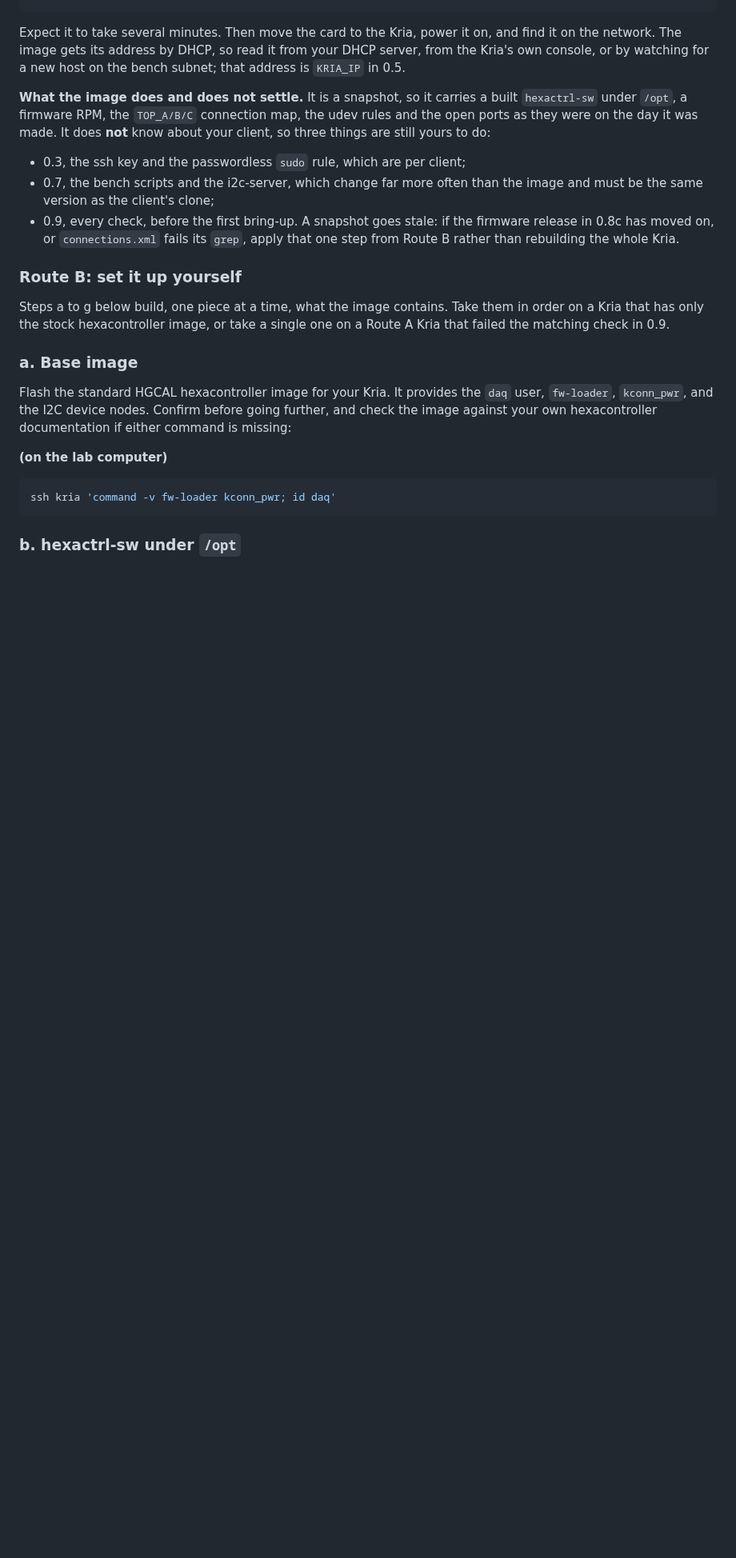
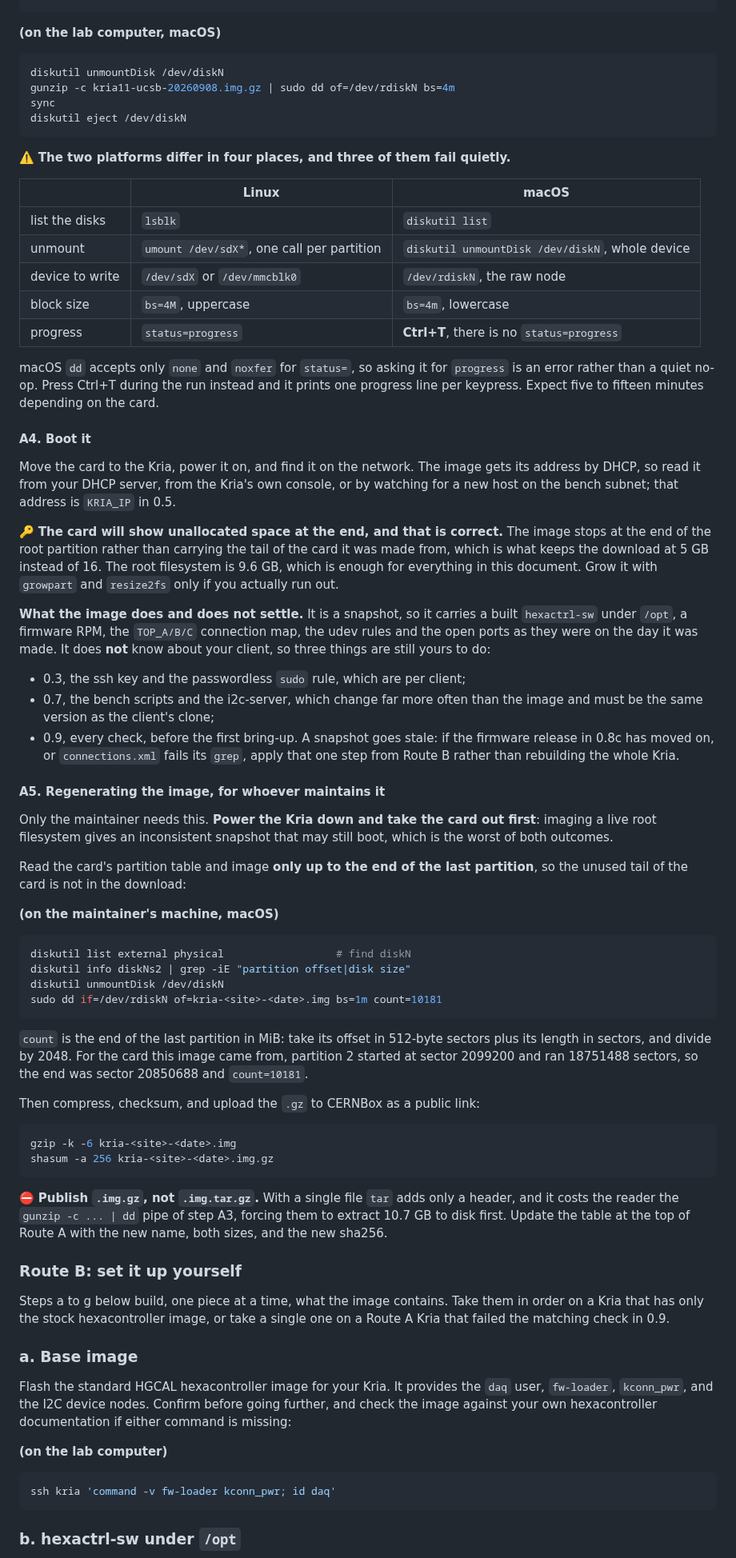
Before and after one commit to tvami/mmts-multimodule, a Markdown page: mmts_instructions.md, the part around one of its changes. Shown at 80% size. Rendered like a GitHub page; blank space fills up the shorter version.

Commit message:
Route A: gzipped image from CERNBox

````diff
--- a/mmts_instructions.md
+++ b/mmts_instructions.md
@@ -629,10 +675,42 @@ sudo dd if="$MMTS_ROOT/kria-ua-v2.img" of=/dev/sdX bs=4M status=progress conv=fs
 sync
 ```
 
-Expect it to take several minutes. Then move the card to the Kria, power it on,
-and find it on the network. The image gets its address by DHCP, so read it from
-your DHCP server, from the Kria's own console, or by watching for a new host on
-the bench subnet; that address is `KRIA_IP` in 0.5.
+**(on the lab computer, macOS)**
+
+```bash
+diskutil unmountDisk /dev/diskN
+gunzip -c kria11-ucsb-20260908.img.gz | sudo dd of=/dev/rdiskN bs=4m
+sync
+diskutil eject /dev/diskN
+```
+
+⚠️ **The two platforms differ in four places, and three of them fail quietly.**
+
+| | Linux | macOS |
+|---|---|---|
+| list the disks | `lsblk` | `diskutil list` |
+| unmount | `umount /dev/sdX*`, one call per partition | `diskutil unmountDisk /dev/diskN`, whole device |
+| device to write | `/dev/sdX` or `/dev/mmcblk0` | `/dev/rdiskN`, the raw node |
+| block size | `bs=4M`, uppercase | `bs=4m`, lowercase |
+| progress | `status=progress` | **Ctrl+T**, there is no `status=progress` |
+
+macOS `dd` accepts only `none` and `noxfer` for `status=`, so asking it for
+`progress` is an error rather than a quiet no-op. Press Ctrl+T during the run
+instead and it prints one progress line per keypress. Expect five to fifteen
+minutes depending on the card.
+
+#### A4. Boot it
+
+Move the card to the Kria, power it on, and find it on the network. The image
+gets its address by DHCP, so read it from your DHCP server, from the Kria's own
+console, or by watching for a new host on the bench subnet; that address is
+`KRIA_IP` in 0.5.
+
+🔑 **The card will show unallocated space at the end, and that is correct.** The
+image stops at the end of the root partition rather than carrying the tail of
+the card it was made from, which is what keeps the download at 5 GB instead of
+16. The root filesystem is 9.6 GB, which is enough for everything in this
+document. Grow it with `growpart` and `resize2fs` only if you actually run out.
 
 **What the image does and does not settle.** It is a snapshot, so it carries a
 built `hexactrl-sw` under `/opt`, a firmware RPM, the `TOP_A/B/C` connection
@@ -645,6 +723,41 @@ does **not** know about your client, so three things are still yours to do:
 * 0.9, every check, before the first bring-up. A snapshot goes stale: if the
   firmware release in 0.8c has moved on, or `connections.xml` fails its `grep`,
   apply that one step from Route B rather than rebuilding the whole Kria.
+
+#### A5. Regenerating the image, for whoever maintains it
+
+Only the maintainer needs this. **Power the Kria down and take the card out
+first**: imaging a live root filesystem gives an inconsistent snapshot that may
+still boot, which is the worst of both outcomes.
+
+Read the card's partition table and image **only up to the end of the last
+partition**, so the unused tail of the card is not in the download:
+
+**(on the maintainer's machine, macOS)**
+
+```bash
+diskutil list external physical                  # find diskN
+diskutil info diskNs2 | grep -iE "partition offset|disk size"
+diskutil unmountDisk /dev/diskN
+sudo dd if=/dev/rdiskN of=kria-<site>-<date>.img bs=1m count=10181
+```
+
+`count` is the end of the last partition in MiB: take its offset in 512-byte
+sectors plus its length in sectors, and divide by 2048. For the card this image
+came from, partition 2 started at sector 2099200 and ran 18751488 sectors, so
+the end was sector 20850688 and `count=10181`.
+
+Then compress, checksum, and upload the `.gz` to CERNBox as a public link:
+
+```bash
+gzip -k -6 kria-<site>-<date>.img
+shasum -a 256 kria-<site>-<date>.img.gz
+```
+
+⛔ **Publish `.img.gz`, not `.img.tar.gz`.** With a single file `tar` adds only a
+header, and it costs the reader the `gunzip -c ... | dd` pipe of step A3, forcing
+them to extract 10.7 GB to disk first. Update the table at the top of Route A
+with the new name, both sizes, and the new sha256.
 
 ### Route B: set it up yourself
 
````
Also changed, not shown: other parts of mmts_instructions.md (+80 -33 lines).
